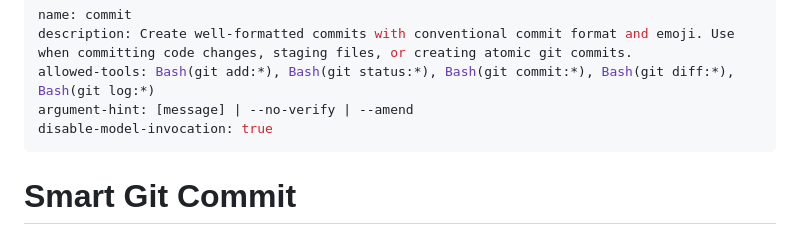
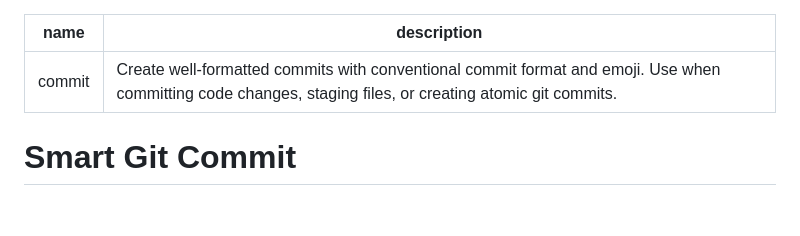
Before and after one commit to garyj/dotagents, a Markdown page: skills/commit/SKILL.md, the part around the change. Drawn GitHub-style; blank space fills up the shorter version.

Commit message:
fix: make commit skill compatible with codes

```diff
--- a/skills/commit/SKILL.md
+++ b/skills/commit/SKILL.md
@@ -1,9 +1,6 @@
 ---
 name: commit
 description: Create well-formatted commits with conventional commit format and emoji. Use when committing code changes, staging files, or creating atomic git commits.
-allowed-tools: Bash(git add:*), Bash(git status:*), Bash(git commit:*), Bash(git diff:*), Bash(git log:*)
-argument-hint: [message] | --no-verify | --amend
-disable-model-invocation: true
 ---
 
 # Smart Git Commit
```
